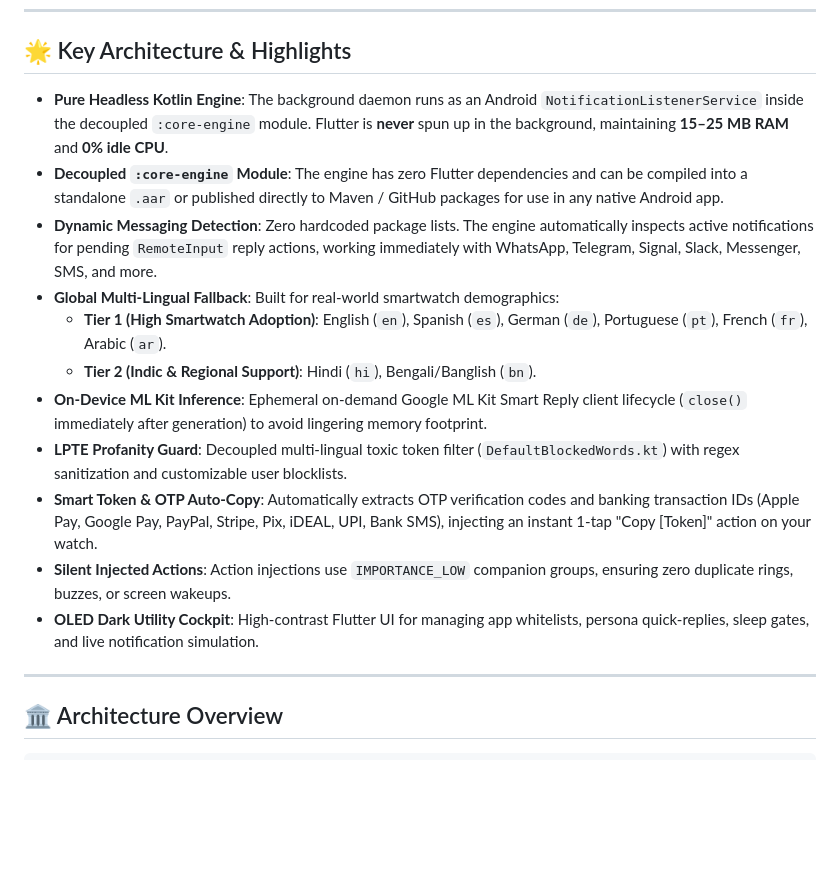
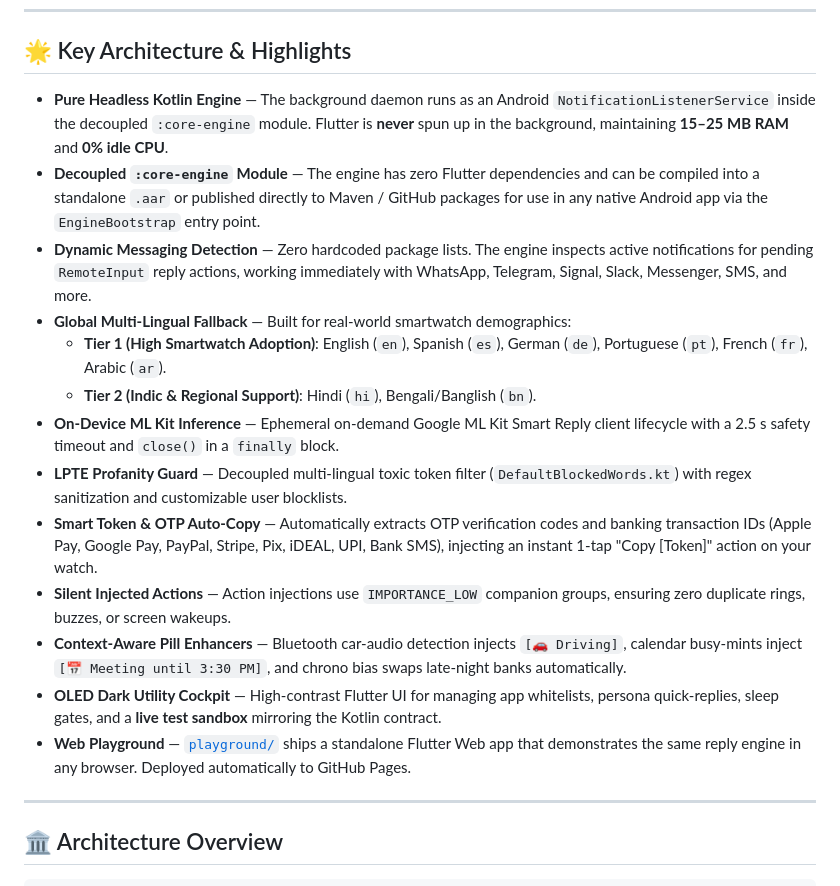
Before and after one commit to mahmud-r-farhan/WristReply, a Markdown page: README.md, the part around one of its changes. GitHub-like rendering; blank space fills up the shorter version.

```diff
--- a/README.md
+++ b/README.md
@@ -12,17 +21,19 @@
 
 ## 🌟 Key Architecture & Highlights
 
-- **Pure Headless Kotlin Engine**: The background daemon runs as an Android `NotificationListenerService` inside the decoupled `:core-engine` module. Flutter is **never** spun up in the background, maintaining **15–25 MB RAM** and **0% idle CPU**.
-- **Decoupled `:core-engine` Module**: The engine has zero Flutter dependencies and can be compiled into a standalone `.aar` or published directly to Maven / GitHub packages for use in any native Android app.
-- **Dynamic Messaging Detection**: Zero hardcoded package lists. The engine automatically inspects active notifications for pending `RemoteInput` reply actions, working immediately with WhatsApp, Telegram, Signal, Slack, Messenger, SMS, and more.
-- **Global Multi-Lingual Fallback**: Built for real-world smartwatch demographics:
+- **Pure Headless Kotlin Engine** — The background daemon runs as an Android `NotificationListenerService` inside the decoupled `:core-engine` module. Flutter is **never** spun up in the background, maintaining **15–25 MB RAM** and **0% idle CPU**.
+- **Decoupled `:core-engine` Module** — The engine has zero Flutter dependencies and can be compiled into a standalone `.aar` or published directly to Maven / GitHub packages for use in any native Android app via the `EngineBootstrap` entry point.
+- **Dynamic Messaging Detection** — Zero hardcoded package lists. The engine inspects active notifications for pending `RemoteInput` reply actions, working immediately with WhatsApp, Telegram, Signal, Slack, Messenger, SMS, and more.
+- **Global Multi-Lingual Fallback** — Built for real-world smartwatch demographics:
   - **Tier 1 (High Smartwatch Adoption)**: English (`en`), Spanish (`es`), German (`de`), Portuguese (`pt`), French (`fr`), Arabic (`ar`).
   - **Tier 2 (Indic & Regional Support)**: Hindi (`hi`), Bengali/Banglish (`bn`).
-- **On-Device ML Kit Inference**: Ephemeral on-demand Google ML Kit Smart Reply client lifecycle (`close()` immediately after generation) to avoid lingering memory footprint.
-- **LPTE Profanity Guard**: Decoupled multi-lingual toxic token filter (`DefaultBlockedWords.kt`) with regex sanitization and customizable user blocklists.
-- **Smart Token & OTP Auto-Copy**: Automatically extracts OTP verification codes and banking transaction IDs (Apple Pay, Google Pay, PayPal, Stripe, Pix, iDEAL, UPI, Bank SMS), injecting an instant 1-tap "Copy [Token]" action on your watch.
-- **Silent Injected Actions**: Action injections use `IMPORTANCE_LOW` companion groups, ensuring zero duplicate rings, buzzes, or screen wakeups.
-- **OLED Dark Utility Cockpit**: High-contrast Flutter UI for managing app whitelists, persona quick-replies, sleep gates, and live notification simulation.
+- **On-Device ML Kit Inference** — Ephemeral on-demand Google ML Kit Smart Reply client lifecycle with a 2.5 s safety timeout and `close()` in a `finally` block.
+- **LPTE Profanity Guard** — Decoupled multi-lingual toxic token filter (`DefaultBlockedWords.kt`) with regex sanitization and customizable user blocklists.
+- **Smart Token & OTP Auto-Copy** — Automatically extracts OTP verification codes and banking transaction IDs (Apple Pay, Google Pay, PayPal, Stripe, Pix, iDEAL, UPI, Bank SMS), injecting an instant 1-tap "Copy [Token]" action on your watch.
+- **Silent Injected Actions** — Action injections use `IMPORTANCE_LOW` companion groups, ensuring zero duplicate rings, buzzes, or screen wakeups.
+- **Context-Aware Pill Enhancers** — Bluetooth car-audio detection injects `[🚗 Driving]`, calendar busy-mints inject `[📅 Meeting until 3:30 PM]`, and chrono bias swaps late-night banks automatically.
+- **OLED Dark Utility Cockpit** — High-contrast Flutter UI for managing app whitelists, persona quick-replies, sleep gates, and a **live test sandbox** mirroring the Kotlin contract.
+- **Web Playground** — [`playground/`](playground/) ships a standalone Flutter Web app that demonstrates the same reply engine in any browser. Deployed automatically to GitHub Pages.
 
 ---
 
```
Also changed, not shown: other parts of README.md (+128 -54 lines).
